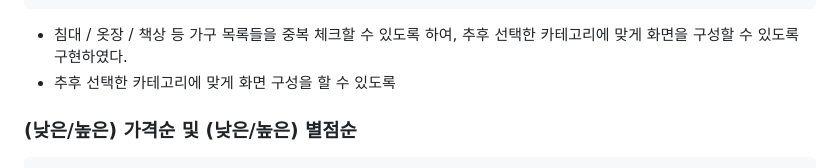
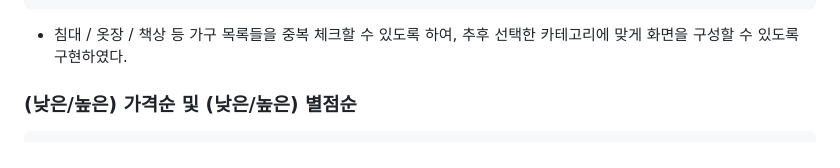
Before and after one commit to irishNoah/DAMOA, a Markdown page: README.md, the part around the change. Drawn GitHub-style.

````diff
--- a/README.md
+++ b/README.md
@@ -86,7 +86,6 @@ if(isset($_POST['categoryCK'])){
 </div>
 ```
 - 침대 / 옷장 / 책상 등 가구 목록들을 중복 체크할 수 있도록 하여, 추후 선택한 카테고리에 맞게 화면을 구성할 수 있도록 구현하였다.
-- 추후 선택한 카테고리에 맞게 화면 구성을 할 수 있도록
 
 ### (낮은/높은) 가격순 및 (낮은/높은) 별점순
 ```php
````
